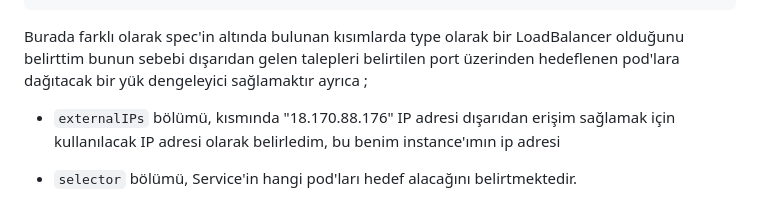
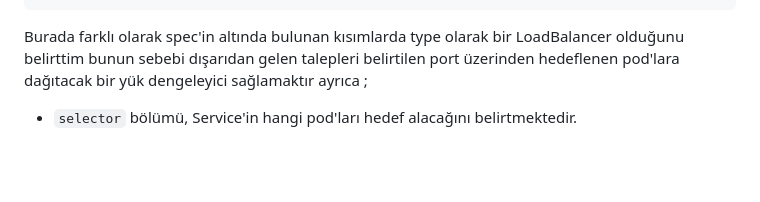
Before and after one commit to fatihaydnrepo/TheDevopsResumeChallange, a Markdown page: README.md, the part around the change. GitHub-like rendering; blank space fills up the shorter version.

````diff
--- a/README.md
+++ b/README.md
@@ -142,7 +142,6 @@ spec:
 
 ```
 Burada farklı olarak spec'in altında bulunan kısımlarda type olarak bir LoadBalancer olduğunu belirttim bunun sebebi dışarıdan gelen talepleri belirtilen port üzerinden hedeflenen pod'lara dağıtacak bir yük dengeleyici sağlamaktır ayrıca ;
--   `externalIPs` bölümü, kısmında "18.170.88.176" IP adresi dışarıdan erişim sağlamak için kullanılacak IP adresi olarak belirledim, bu benim instance'ımın ip adresi
 
 -   `selector` bölümü, Service'in hangi pod'ları hedef alacağını belirtmektedir.
 
````
